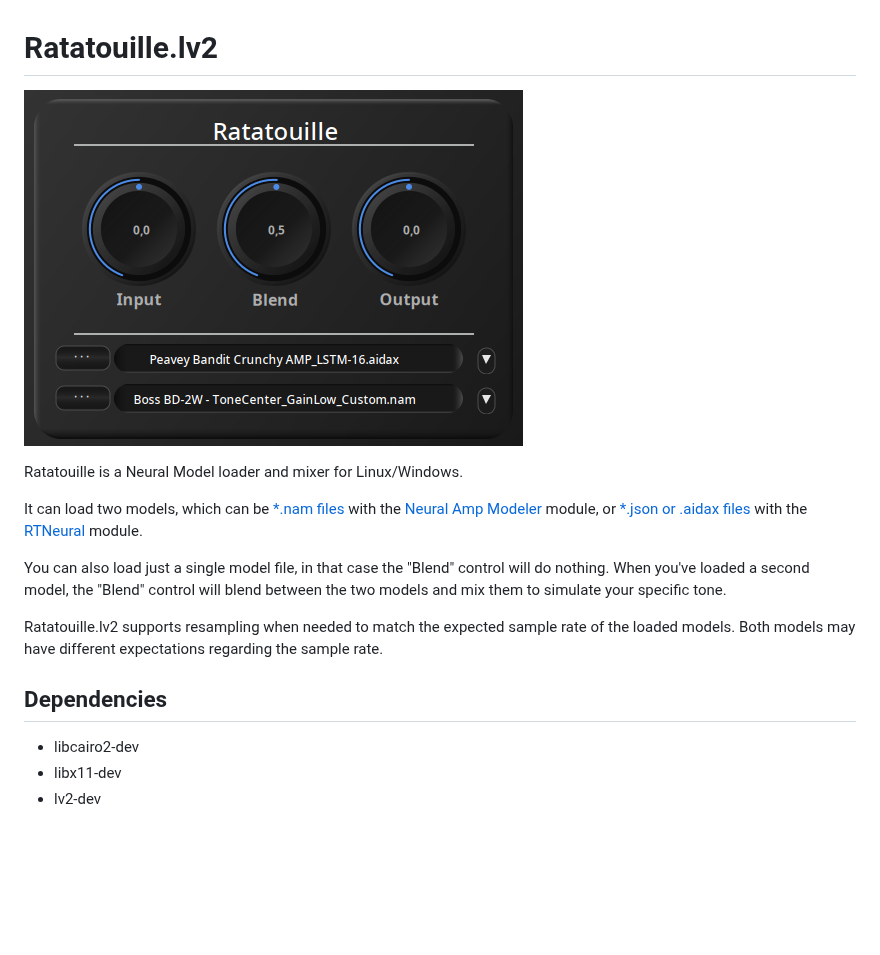
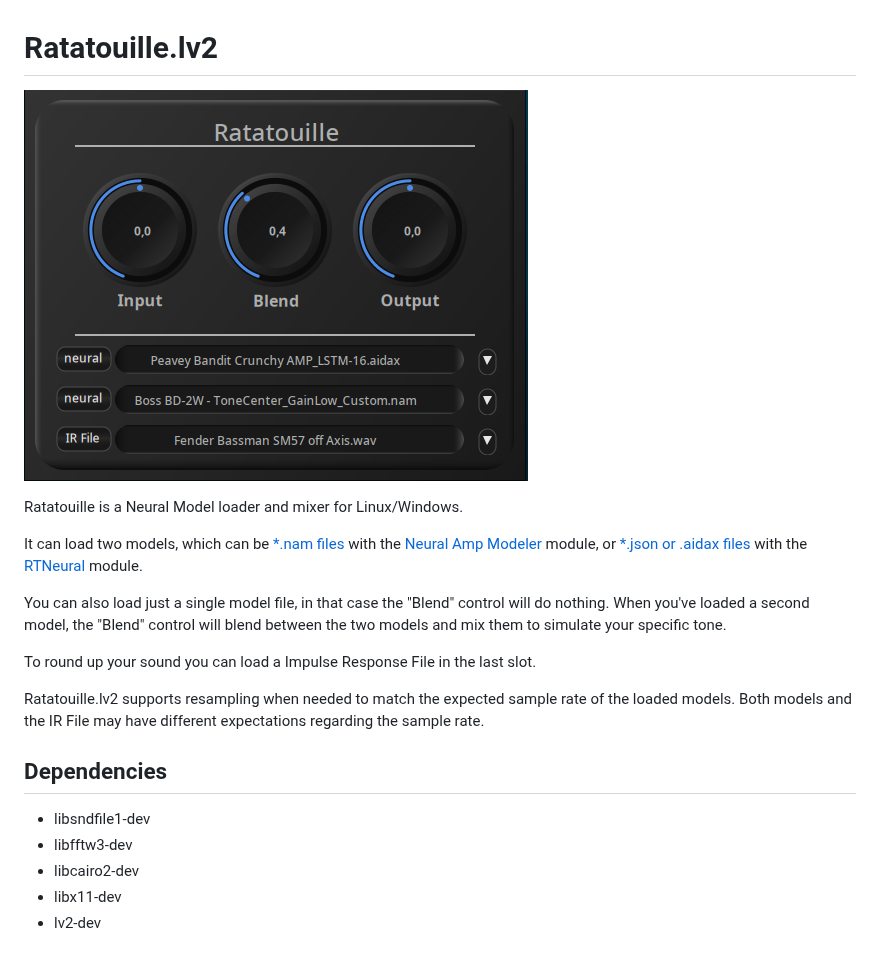
Before and after one commit to brummer10/Ratatouille.lv2, a Markdown page: README.md, the part around the change. Drawn GitHub-style; pictures changed too: Ratatouille.png; blank space fills up the shorter version.

```diff
--- a/README.md
+++ b/README.md
@@ -13,11 +13,15 @@ You can also load just a single model file, in that case the "Blend" control wil
 When you've loaded a second model, the "Blend" control will blend between the two models and
 mix them to simulate your specific tone.
 
+To round up your sound you can load a Impulse Response File in the last slot.
+
 Ratatouille.lv2 supports resampling when needed to match the expected sample rate of the
-loaded models. Both models may have different expectations regarding the sample rate.
+loaded models. Both models and the IR File may have different expectations regarding the sample rate.
 
 ## Dependencies
 
+- libsndfile1-dev
+- libfftw3-dev
 - libcairo2-dev
 - libx11-dev
 - lv2-dev
```
Also changed, not shown: 11 other files.
